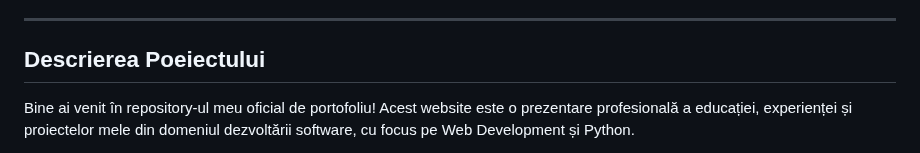
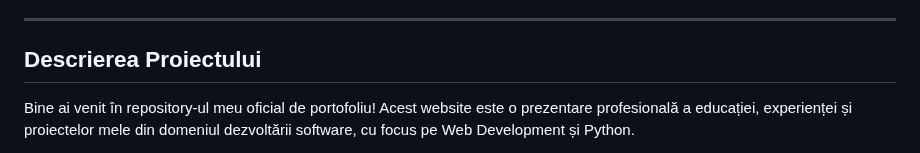
Before and after one commit to xAndreiix/Portofoliu_Personal, a Markdown page: README.md, the part around the change. GitHub-like rendering.

```diff
--- a/README.md
+++ b/README.md
@@ -17,7 +17,7 @@
 
 ---
 
-## Descrierea Poeiectului
+## Descrierea Proiectului
 Bine ai venit în repository-ul meu oficial de portofoliu! Acest website este o prezentare profesională a educației, experienței și proiectelor mele din domeniul dezvoltării software, cu focus pe Web Development și Python.
 
 Acest proiect este un website static creat în HTML, CSS și JavaScript, destinat prezentării portofoliului profesional al lui **Andrei Iliescu**. Conține informații despre:
```
